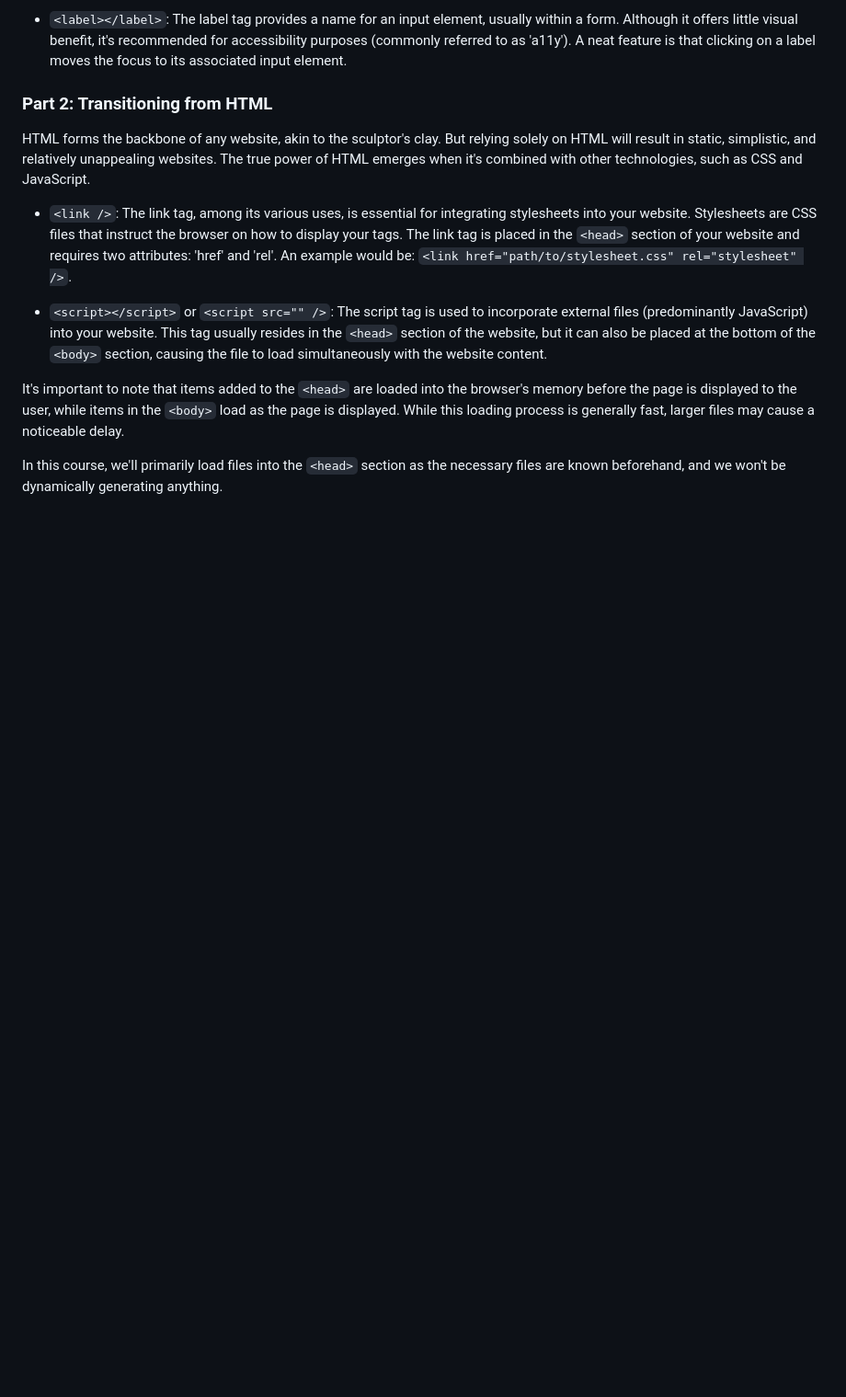
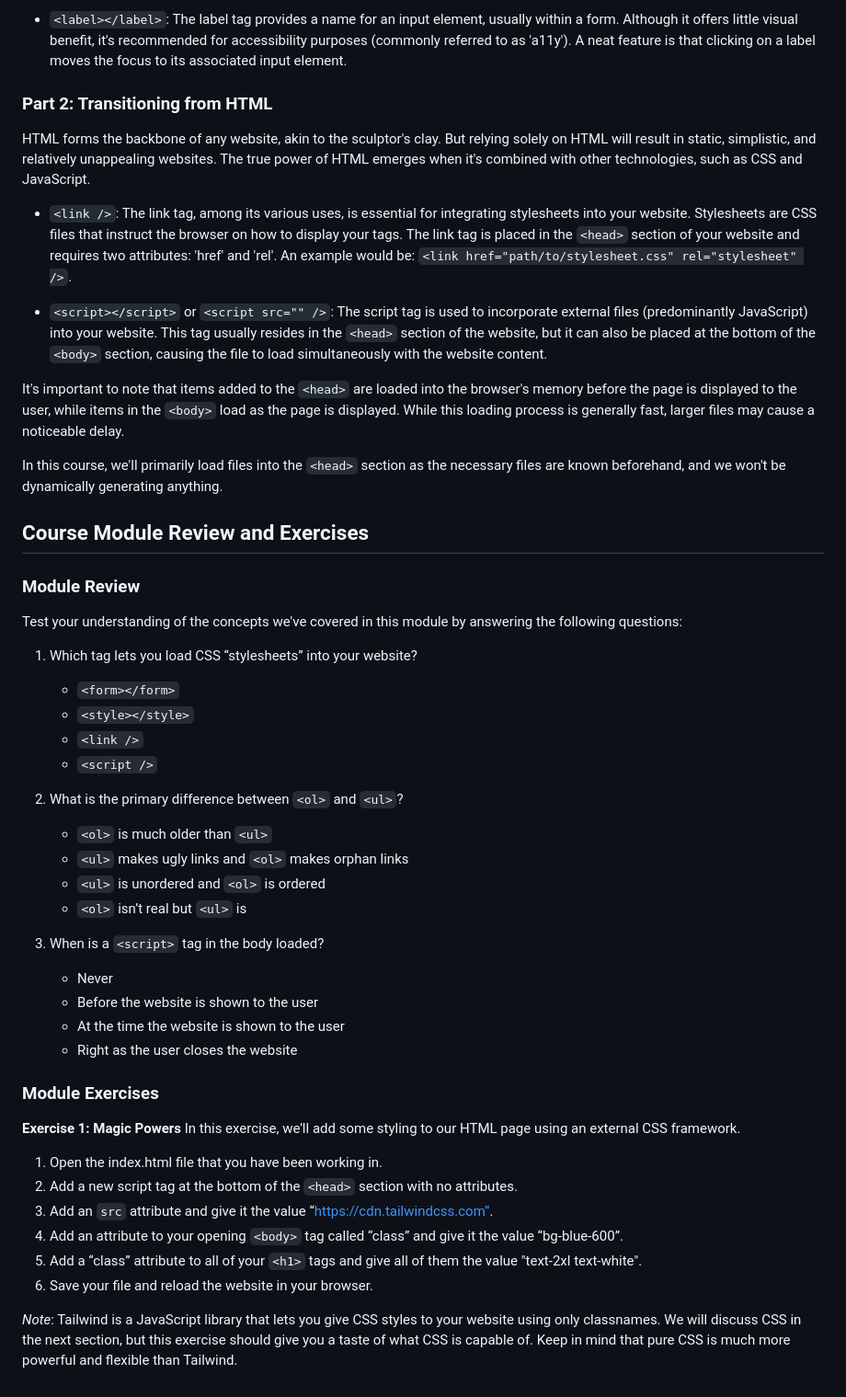
Before and after one commit to sam-huckaby/crash-course-programming, a Markdown page: 01_HTML/README.md, the part around the change. Shown at 92% size. GitHub-like rendering; blank space fills up the shorter version.

Commit message:
Add second module review and exercise to be updated later

```diff
--- a/01_HTML/README.md
+++ b/01_HTML/README.md
@@ -151,3 +151,41 @@ HTML forms the backbone of any website, akin to the sculptor's clay. But relying
 It's important to note that items added to the `<head>` are loaded into the browser's memory before the page is displayed to the user, while items in the `<body>` load as the page is displayed. While this loading process is generally fast, larger files may cause a noticeable delay.
 
 In this course, we'll primarily load files into the `<head>` section as the necessary files are known beforehand, and we won't be dynamically generating anything.
+
+## Course Module Review and Exercises
+
+### Module Review
+
+Test your understanding of the concepts we've covered in this module by answering the following questions:
+
+1. Which tag lets you load CSS “stylesheets” into your website?
+   - `<form></form>`
+   - `<style></style>`
+   - `<link />`
+   - `<script />`
+
+2. What is the primary difference between `<ol>` and `<ul>`?
+   - `<ol>` is much older than `<ul>`
+   - `<ul>` makes ugly links and `<ol>` makes orphan links
+   - `<ul>` is unordered and `<ol>` is ordered
+   - `<ol>` isn’t real but `<ul>` is
+
+3. When is a `<script>` tag in the body loaded?
+   - Never
+   - Before the website is shown to the user
+   - At the time the website is shown to the user
+   - Right as the user closes the website
+
+### Module Exercises
+
+**Exercise 1: Magic Powers**
+In this exercise, we'll add some styling to our HTML page using an external CSS framework.
+
+1. Open the index.html file that you have been working in.
+2. Add a new script tag at the bottom of the `<head>` section with no attributes.
+3. Add an `src` attribute and give it the value “https://cdn.tailwindcss.com”.
+4. Add an attribute to your opening `<body>` tag called “class” and give it the value “bg-blue-600”.
+5. Add a “class” attribute to all of your `<h1>` tags and give all of them the value "text-2xl text-white".
+6. Save your file and reload the website in your browser.
+
+*Note*: Tailwind is a JavaScript library that lets you give CSS styles to your website using only classnames. We will discuss CSS in the next section, but this exercise should give you a taste of what CSS is capable of. Keep in mind that pure CSS is much more powerful and flexible than Tailwind.
```
